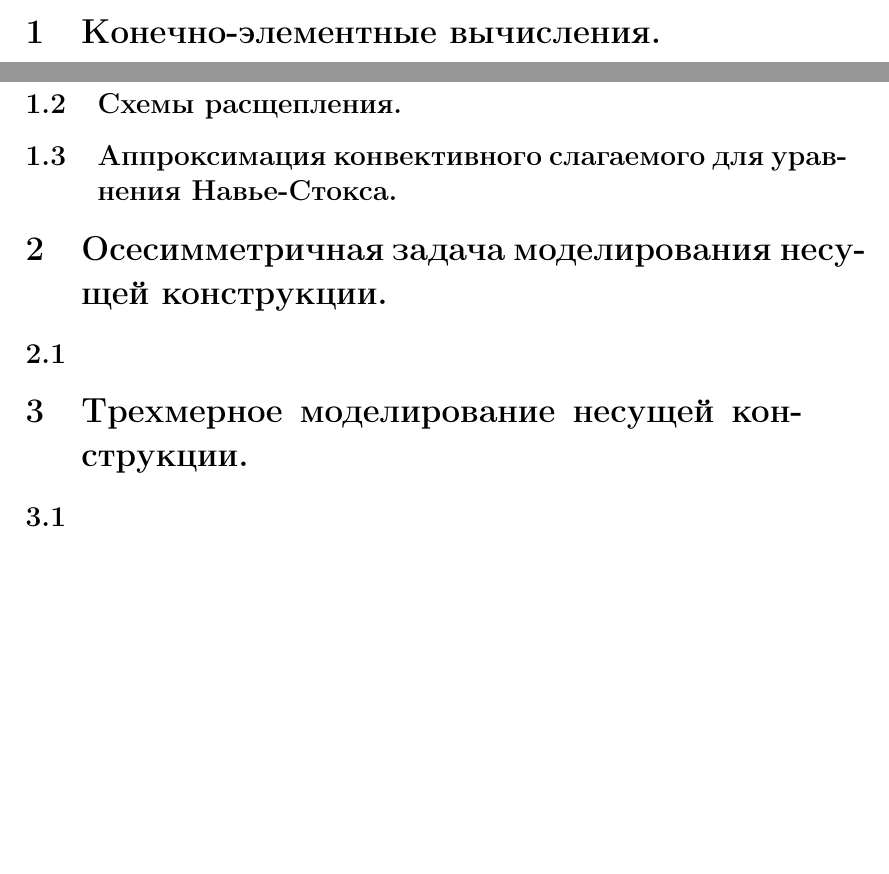
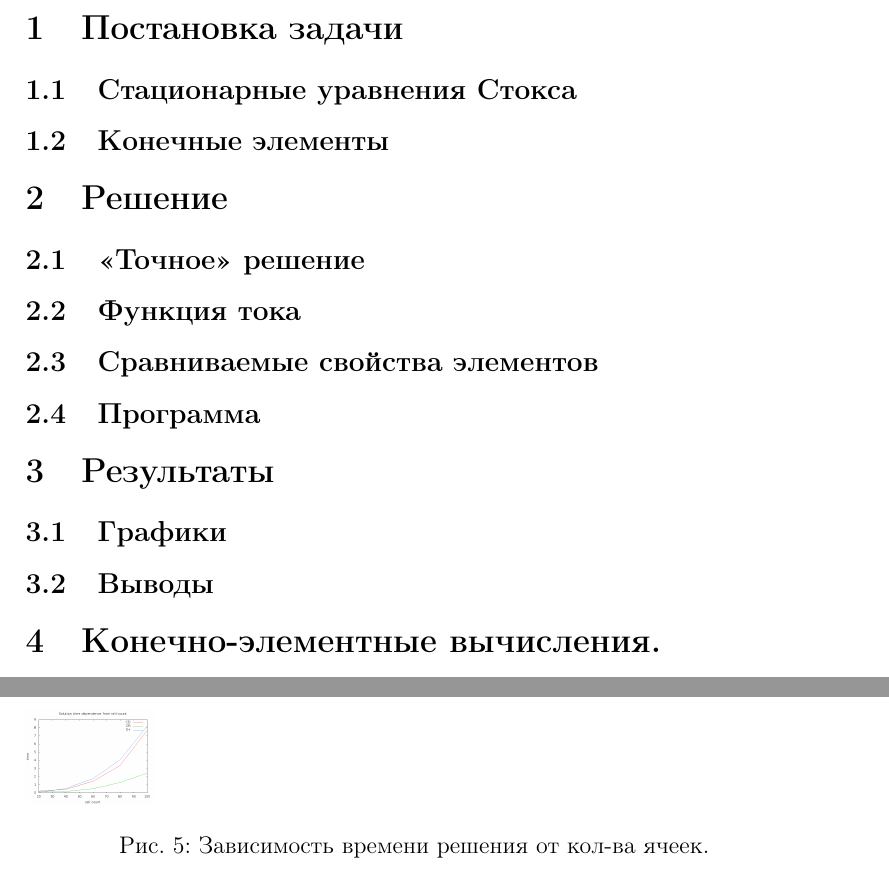
Before and after one commit to zhc/fem-stokes-test, a LaTeX document (report/plan.tex): two parts of pages 1 and 4 of 4 before the commit and two parts of pages 1 and 6 of 6 after it, joined at a grey line, cut at the place of the change, the shorter picture padded with empty space. Compiled offline with pdfLaTeX.

Commit message:
Немного содержания

```diff
--- a/report/plan.tex
+++ b/report/plan.tex
@@ -8,7 +8,21 @@
 
 \begin{document}
 
-\maketitle
+
+\section{Постановка задачи}
+\subsection{Стационарные уравнения Стокса}
+\subsection{Конечные элементы}
+
+\section{Решение}
+\subsection{<<Точное>> решение}
+\subsection{Функция тока}
+\subsection{Сравниваемые свойства элементов}
+\subsection{Программа}
+
+\section{Результаты}
+\subsection{Графики}
+\subsection{Выводы}
+
 \section{Конечно-элементные вычисления.}
 \subsection{Обзор конечных элементов для стационарного уравнения Стокса.}
 В этом разделе мы сравниваем решения уравнений Стокса полученные с помощью различных конечных элементов.
@@ -139,3 +153,4 @@ TODO:
 \end{center}
 
 \begin{figure}
+\includegraphics[scale=0.1]{pics/time}
@@ -144,13 +158,4 @@ TODO:
 \label{fg:time}
 \end{figure}
 
-\subsection{Схемы расщепления.}
-\subsection{Аппроксимация конвективного слагаемого для уравнения Навье-Стокса.}
-
-\section{Осесимметричная задача моделирования несущей конструкции.}
-\subsection{}
-
-\section{Трехмерное моделирование несущей конструкции.}
-\subsection{}
-
 \end{document}
```
Also changed, not shown: README.md, report/plan.tex (9 more changed lines).
